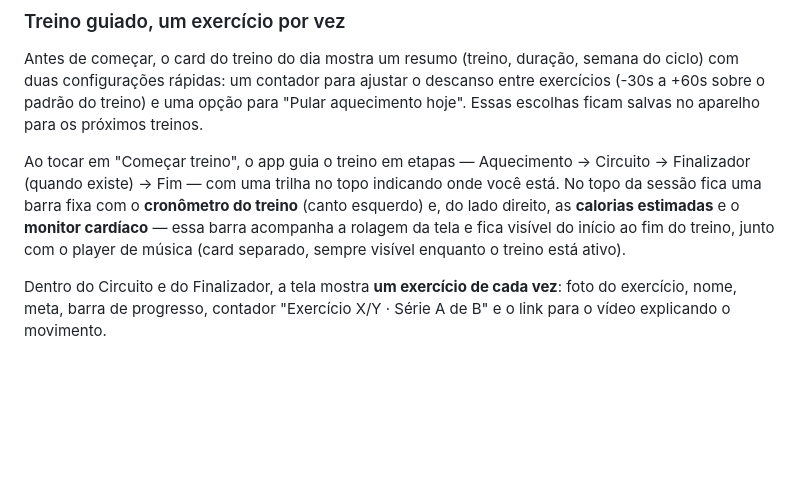
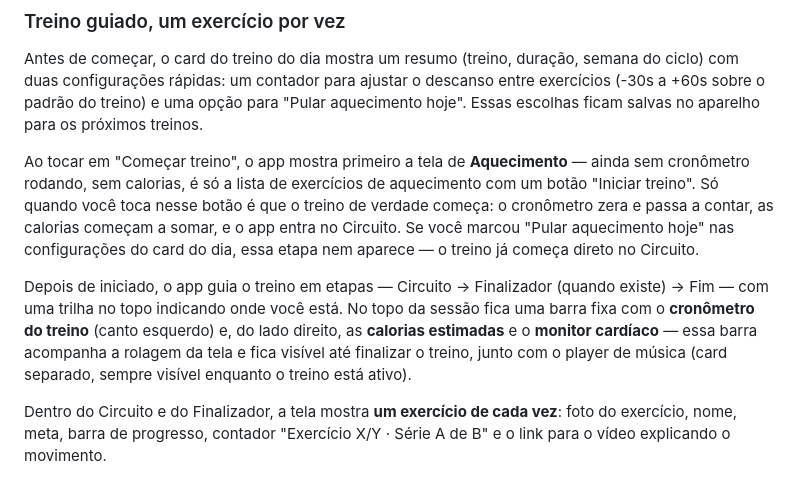
Before and after one commit to bitstormsuporte-cpu/nucleo, a Markdown page: README.md, the part around one of its changes. Rendered like a GitHub page; blank space fills up the shorter version.

Commit message:
Revise workout guidance and app functionality details
Updated README to clarify workout flow and features.

```diff
--- a/README.md
+++ b/README.md
@@ -91,7 +91,9 @@ Se 2 dos últimos 3 treinos registrados vierem com RPE 4 ou 5, a aba Hoje mostra
 
 Antes de começar, o card do treino do dia mostra um resumo (treino, duração, semana do ciclo) com duas configurações rápidas: um contador para ajustar o descanso entre exercícios (-30s a +60s sobre o padrão do treino) e uma opção para "Pular aquecimento hoje". Essas escolhas ficam salvas no aparelho para os próximos treinos.
 
-Ao tocar em "Começar treino", o app guia o treino em etapas — Aquecimento → Circuito → Finalizador (quando existe) → Fim — com uma trilha no topo indicando onde você está. No topo da sessão fica uma barra fixa com o **cronômetro do treino** (canto esquerdo) e, do lado direito, as **calorias estimadas** e o **monitor cardíaco** — essa barra acompanha a rolagem da tela e fica visível do início ao fim do treino, junto com o player de música (card separado, sempre visível enquanto o treino está ativo).
+Ao tocar em "Começar treino", o app mostra primeiro a tela de **Aquecimento** — ainda sem cronômetro rodando, sem calorias, é só a lista de exercícios de aquecimento com um botão "Iniciar treino". Só quando você toca nesse botão é que o treino de verdade começa: o cronômetro zera e passa a contar, as calorias começam a somar, e o app entra no Circuito. Se você marcou "Pular aquecimento hoje" nas configurações do card do dia, essa etapa nem aparece — o treino já começa direto no Circuito.
+
+Depois de iniciado, o app guia o treino em etapas — Circuito → Finalizador (quando existe) → Fim — com uma trilha no topo indicando onde você está. No topo da sessão fica uma barra fixa com o **cronômetro do treino** (canto esquerdo) e, do lado direito, as **calorias estimadas** e o **monitor cardíaco** — essa barra acompanha a rolagem da tela e fica visível até finalizar o treino, junto com o player de música (card separado, sempre visível enquanto o treino está ativo).
 
 Dentro do Circuito e do Finalizador, a tela mostra **um exercício de cada vez**: foto do exercício, nome, meta, barra de progresso, contador "Exercício X/Y · Série A de B" e o link para o vídeo explicando o movimento.
 
```
Also changed, not shown: other parts of README.md (+1 -1 lines).
